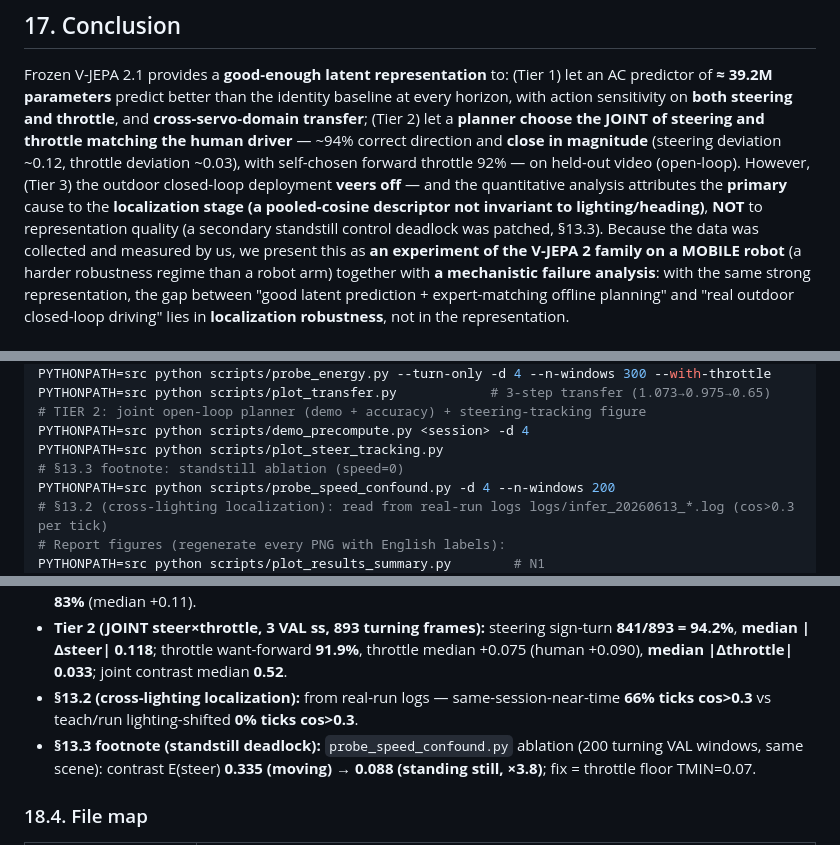
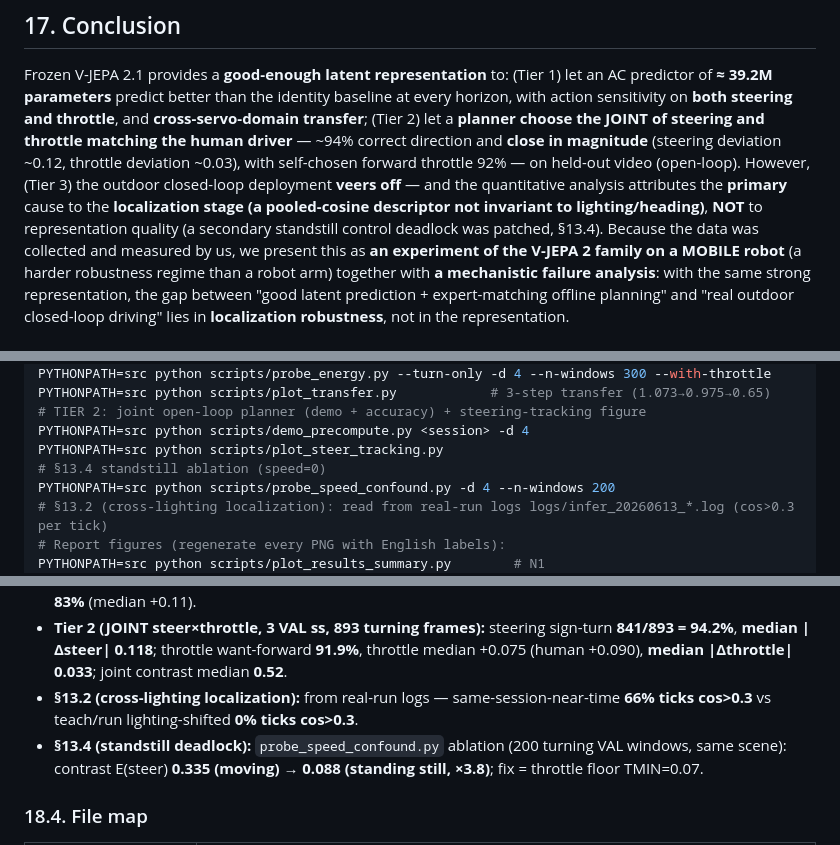
Before and after one commit to Anakonkai01/JEPA, a Markdown page: docs/report/2_REPORT_FULL.md, 3 parts joined by grey strips. Rendered like a GitHub page.

```diff
--- a/docs/report/2_REPORT_FULL.md
+++ b/docs/report/2_REPORT_FULL.md
@@ -1073,7 +1073,7 @@ and **close in magnitude** (steering deviation ~0.12, throttle deviation ~0.03),
 forward throttle 92% — on held-out video (open-loop). However, (Tier 3) the outdoor closed-loop
 deployment **veers off** — and the quantitative analysis attributes the **primary** cause to the
 **localization stage (a pooled-cosine descriptor not invariant to lighting/heading)**, **NOT** to
-representation quality (a secondary standstill control deadlock was patched, §13.3). Because the data was
+representation quality (a secondary standstill control deadlock was patched, §13.4). Because the data was
 collected and measured by us, we present this as **an experiment of the V-JEPA 2 family on a MOBILE
 robot** (a harder robustness regime than a robot arm) together with **a mechanistic failure analysis**:
 with the same strong representation, the gap between "good latent prediction + expert-matching offline
@@ -1101,7 +1101,7 @@ PYTHONPATH=src python scripts/plot_transfer.py            # 3-step transfer (1.0
 # TIER 2: joint open-loop planner (demo + accuracy) + steering-tracking figure
 PYTHONPATH=src python scripts/demo_precompute.py <session> -d 4
 PYTHONPATH=src python scripts/plot_steer_tracking.py
-# §13.3 footnote: standstill ablation (speed=0)
+# §13.4 standstill ablation (speed=0)
 PYTHONPATH=src python scripts/probe_speed_confound.py -d 4 --n-windows 200
 # §13.2 (cross-lighting localization): read from real-run logs logs/infer_20260613_*.log (cos>0.3 per tick)
 # Report figures (regenerate every PNG with English labels):
@@ -1135,7 +1135,7 @@ python scripts/plot_closed_loop.py logs/infer_20260613_171912.log --out docs/rep
   +0.090), **median \|Δthrottle\| 0.033**; joint contrast median **0.52**.
 - **§13.2 (cross-lighting localization):** from real-run logs — same-session-near-time **66% ticks
   cos>0.3** vs teach/run lighting-shifted **0% ticks cos>0.3**.
-- **§13.3 footnote (standstill deadlock):** `probe_speed_confound.py` ablation (200 turning VAL windows,
+- **§13.4 (standstill deadlock):** `probe_speed_confound.py` ablation (200 turning VAL windows,
   same scene): contrast E(steer) **0.335 (moving) → 0.088 (standing still, ×3.8)**; fix = throttle floor
   TMIN=0.07.
 
```
Also changed, not shown: other parts of docs/report/2_REPORT_FULL.md (+3 -3 lines).
